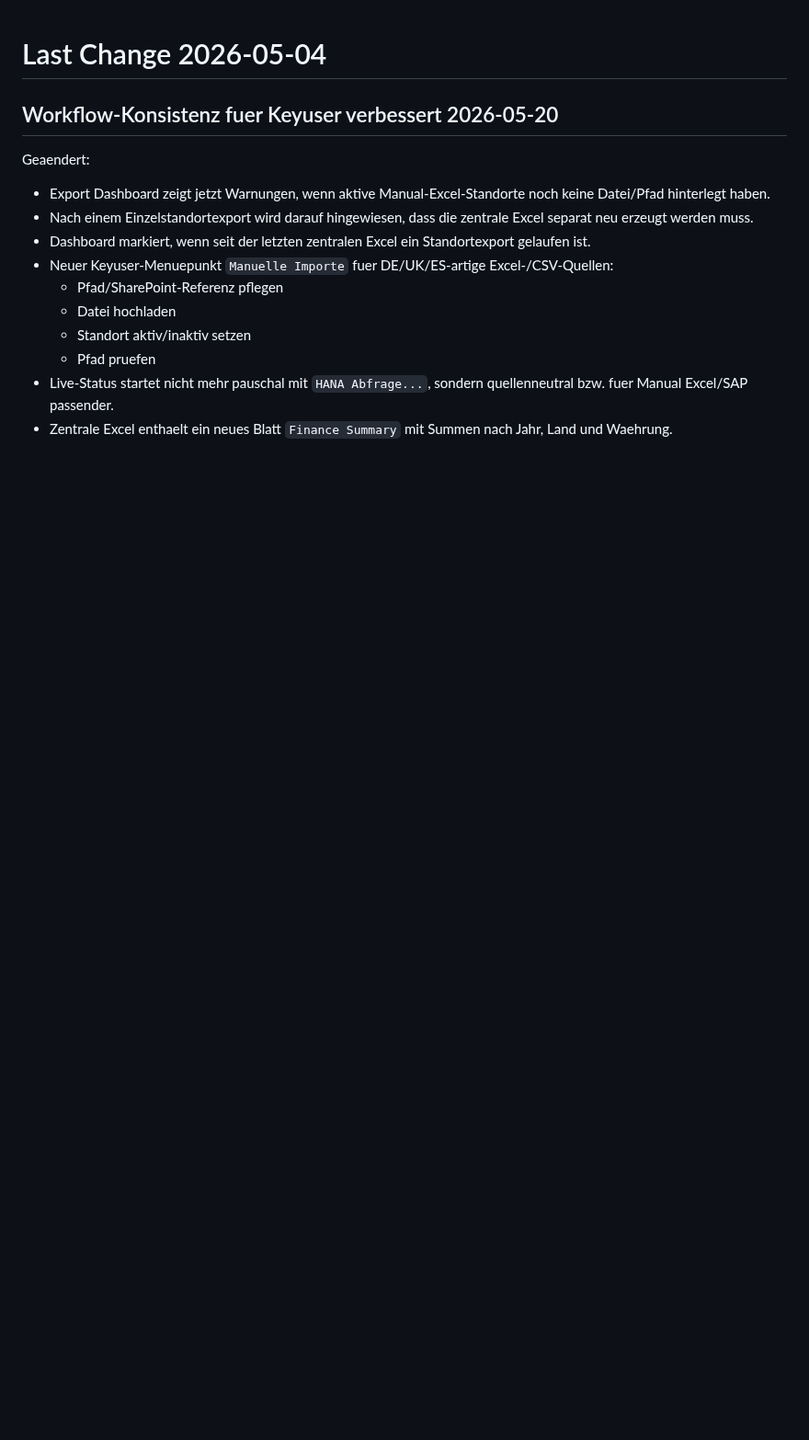
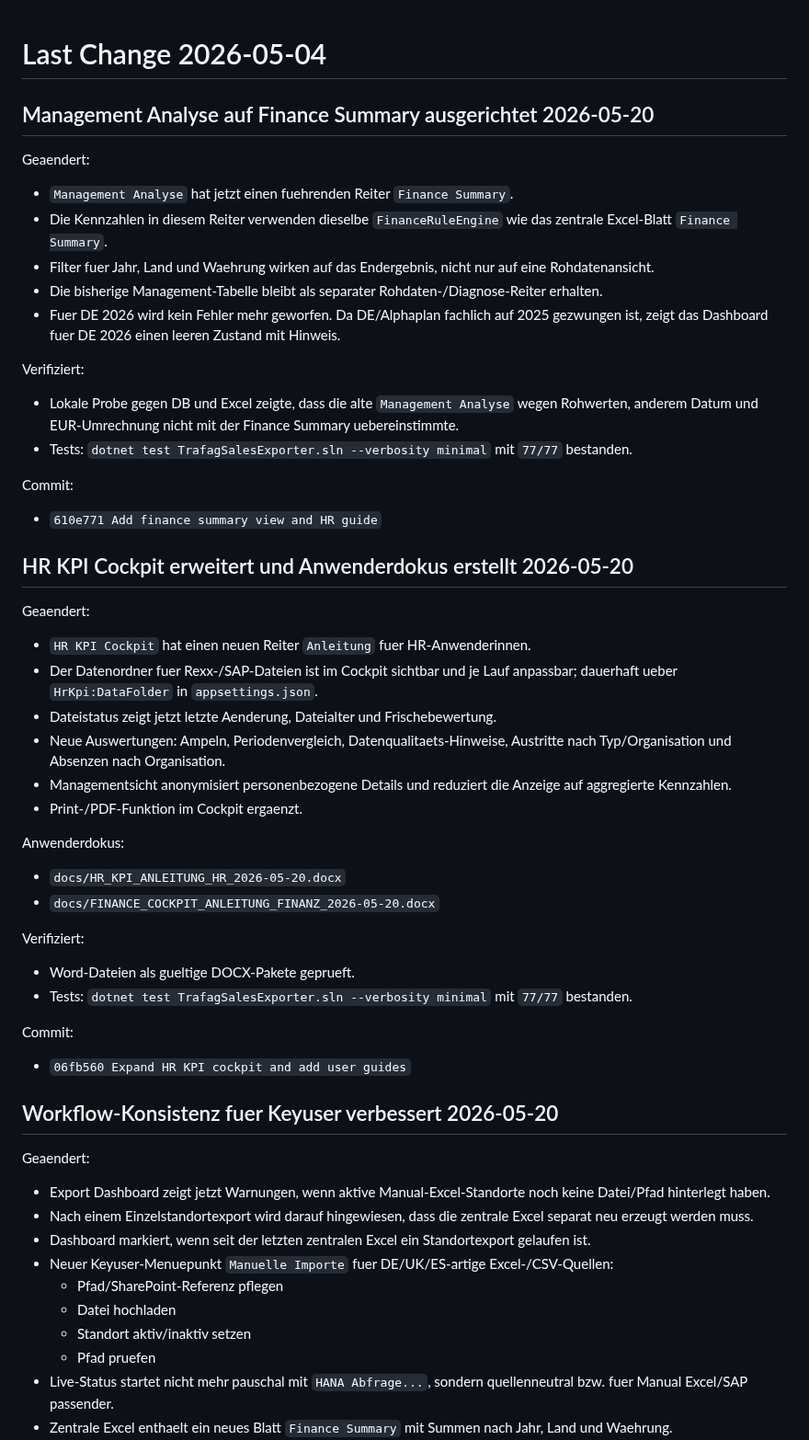
Before and after one commit to metacube2/Ai, a Markdown page: TrafagSalesExporter/lastchange.md, the part around the change. Shown at 92% size. Drawn GitHub-style; blank space fills up the shorter version.

Commit message:
Document cockpit updates

```diff
--- a/TrafagSalesExporter/lastchange.md
+++ b/TrafagSalesExporter/lastchange.md
@@ -1,4 +1,48 @@
 # Last Change 2026-05-04
+
+## Management Analyse auf Finance Summary ausgerichtet 2026-05-20
+
+Geaendert:
+
+- `Management Analyse` hat jetzt einen fuehrenden Reiter `Finance Summary`.
+- Die Kennzahlen in diesem Reiter verwenden dieselbe `FinanceRuleEngine` wie das zentrale Excel-Blatt `Finance Summary`.
+- Filter fuer Jahr, Land und Waehrung wirken auf das Endergebnis, nicht nur auf eine Rohdatenansicht.
+- Die bisherige Management-Tabelle bleibt als separater Rohdaten-/Diagnose-Reiter erhalten.
+- Fuer DE 2026 wird kein Fehler mehr geworfen. Da DE/Alphaplan fachlich auf 2025 gezwungen ist, zeigt das Dashboard fuer DE 2026 einen leeren Zustand mit Hinweis.
+
+Verifiziert:
+
+- Lokale Probe gegen DB und Excel zeigte, dass die alte `Management Analyse` wegen Rohwerten, anderem Datum und EUR-Umrechnung nicht mit der Finance Summary uebereinstimmte.
+- Tests: `dotnet test TrafagSalesExporter.sln --verbosity minimal` mit `77/77` bestanden.
+
+Commit:
+
+- `610e771 Add finance summary view and HR guide`
+
+## HR KPI Cockpit erweitert und Anwenderdokus erstellt 2026-05-20
+
+Geaendert:
+
+- `HR KPI Cockpit` hat einen neuen Reiter `Anleitung` fuer HR-Anwenderinnen.
+- Der Datenordner fuer Rexx-/SAP-Dateien ist im Cockpit sichtbar und je Lauf anpassbar; dauerhaft ueber `HrKpi:DataFolder` in `appsettings.json`.
+- Dateistatus zeigt jetzt letzte Aenderung, Dateialter und Frischebewertung.
+- Neue Auswertungen: Ampeln, Periodenvergleich, Datenqualitaets-Hinweise, Austritte nach Typ/Organisation und Absenzen nach Organisation.
+- Managementsicht anonymisiert personenbezogene Details und reduziert die Anzeige auf aggregierte Kennzahlen.
+- Print-/PDF-Funktion im Cockpit ergaenzt.
+
+Anwenderdokus:
+
+- `docs/HR_KPI_ANLEITUNG_HR_2026-05-20.docx`
+- `docs/FINANCE_COCKPIT_ANLEITUNG_FINANZ_2026-05-20.docx`
+
+Verifiziert:
+
+- Word-Dateien als gueltige DOCX-Pakete geprueft.
+- Tests: `dotnet test TrafagSalesExporter.sln --verbosity minimal` mit `77/77` bestanden.
+
+Commit:
+
+- `06fb560 Expand HR KPI cockpit and add user guides`
 
 ## Workflow-Konsistenz fuer Keyuser verbessert 2026-05-20
 
```
